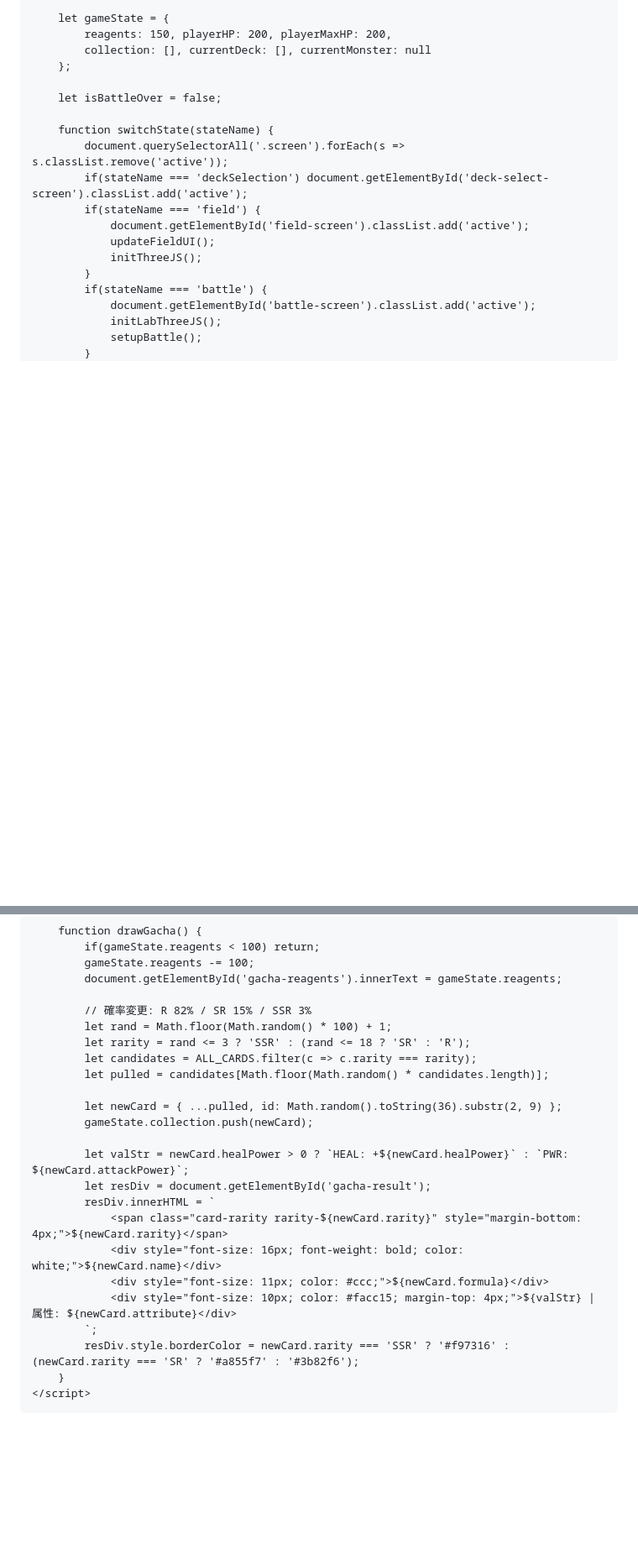
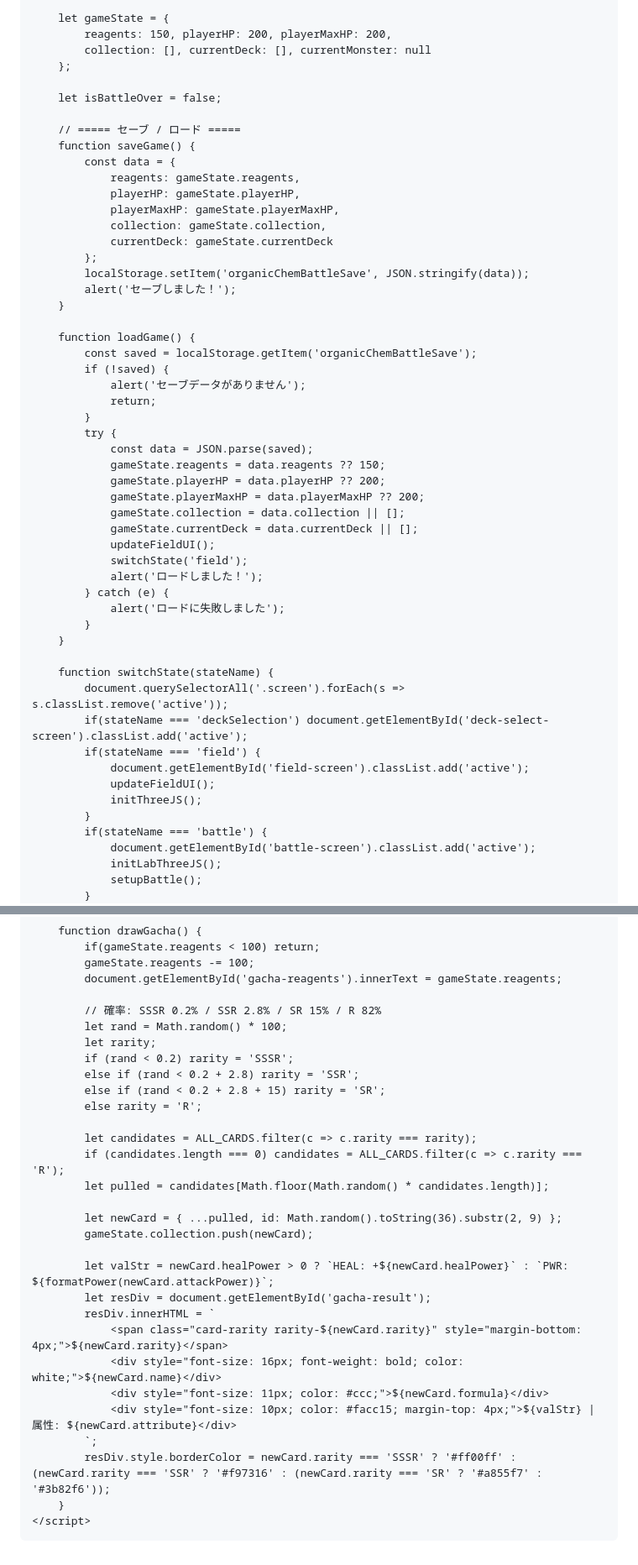
Before and after one commit to jn8s8mftxm-droid/-, a Markdown page: README.md, 2 parts joined by grey strips. Shown at 84% size. Rendered like a GitHub page; blank space fills up the shorter version.

```diff
--- a/README.md
+++ b/README.md
@@ -237,6 +249,40 @@
         };
 
         let isBattleOver = false;
+
+        // ===== セーブ / ロード =====
+        function saveGame() {
+            const data = {
+                reagents: gameState.reagents,
+                playerHP: gameState.playerHP,
+                playerMaxHP: gameState.playerMaxHP,
+                collection: gameState.collection,
+                currentDeck: gameState.currentDeck
+            };
+            localStorage.setItem('organicChemBattleSave', JSON.stringify(data));
+            alert('セーブしました！');
+        }
+
+        function loadGame() {
+            const saved = localStorage.getItem('organicChemBattleSave');
+            if (!saved) {
+                alert('セーブデータがありません');
+                return;
+            }
+            try {
+                const data = JSON.parse(saved);
+                gameState.reagents = data.reagents ?? 150;
+                gameState.playerHP = data.playerHP ?? 200;
+                gameState.playerMaxHP = data.playerMaxHP ?? 200;
+                gameState.collection = data.collection || [];
+                gameState.currentDeck = data.currentDeck || [];
+                updateFieldUI();
+                switchState('field');
+                alert('ロードしました！');
+            } catch (e) {
+                alert('ロードに失敗しました');
+            }
+        }
 
         function switchState(stateName) {
             document.querySelectorAll('.screen').forEach(s => s.classList.remove('active'));
@@ -828,16 +884,22 @@
             gameState.reagents -= 100;
             document.getElementById('gacha-reagents').innerText = gameState.reagents;
 
-            // 確率変更: R 82% / SR 15% / SSR 3%
-            let rand = Math.floor(Math.random() * 100) + 1;
-            let rarity = rand <= 3 ? 'SSR' : (rand <= 18 ? 'SR' : 'R');
+            // 確率: SSSR 0.2% / SSR 2.8% / SR 15% / R 82%
+            let rand = Math.random() * 100;
+            let rarity;
+            if (rand < 0.2) rarity = 'SSSR';
+            else if (rand < 0.2 + 2.8) rarity = 'SSR';
+            else if (rand < 0.2 + 2.8 + 15) rarity = 'SR';
+            else rarity = 'R';
+
             let candidates = ALL_CARDS.filter(c => c.rarity === rarity);
+            if (candidates.length === 0) candidates = ALL_CARDS.filter(c => c.rarity === 'R');
             let pulled = candidates[Math.floor(Math.random() * candidates.length)];
 
             let newCard = { ...pulled, id: Math.random().toString(36).substr(2, 9) };
             gameState.collection.push(newCard);
 
-            let valStr = newCard.healPower > 0 ? `HEAL: +${newCard.healPower}` : `PWR: ${newCard.attackPower}`;
+            let valStr = newCard.healPower > 0 ? `HEAL: +${newCard.healPower}` : `PWR: ${formatPower(newCard.attackPower)}`;
             let resDiv = document.getElementById('gacha-result');
             resDiv.innerHTML = `
                 <span class="card-rarity rarity-${newCard.rarity}" style="margin-bottom: 4px;">${newCard.rarity}</span>
@@ -845,7 +907,7 @@
                 <div style="font-size: 11px; color: #ccc;">${newCard.formula}</div>
                 <div style="font-size: 10px; color: #facc15; margin-top: 4px;">${valStr} | 属性: ${newCard.attribute}</div>
             `;
-            resDiv.style.borderColor = newCard.rarity === 'SSR' ? '#f97316' : (newCard.rarity === 'SR' ? '#a855f7' : '#3b82f6');
+            resDiv.style.borderColor = newCard.rarity === 'SSSR' ? '#ff00ff' : (newCard.rarity === 'SSR' ? '#f97316' : (newCard.rarity === 'SR' ? '#a855f7' : '#3b82f6'));
         }
     </script>
 </body>
```
Also changed, not shown: other parts of README.md (+39 -17 lines).
